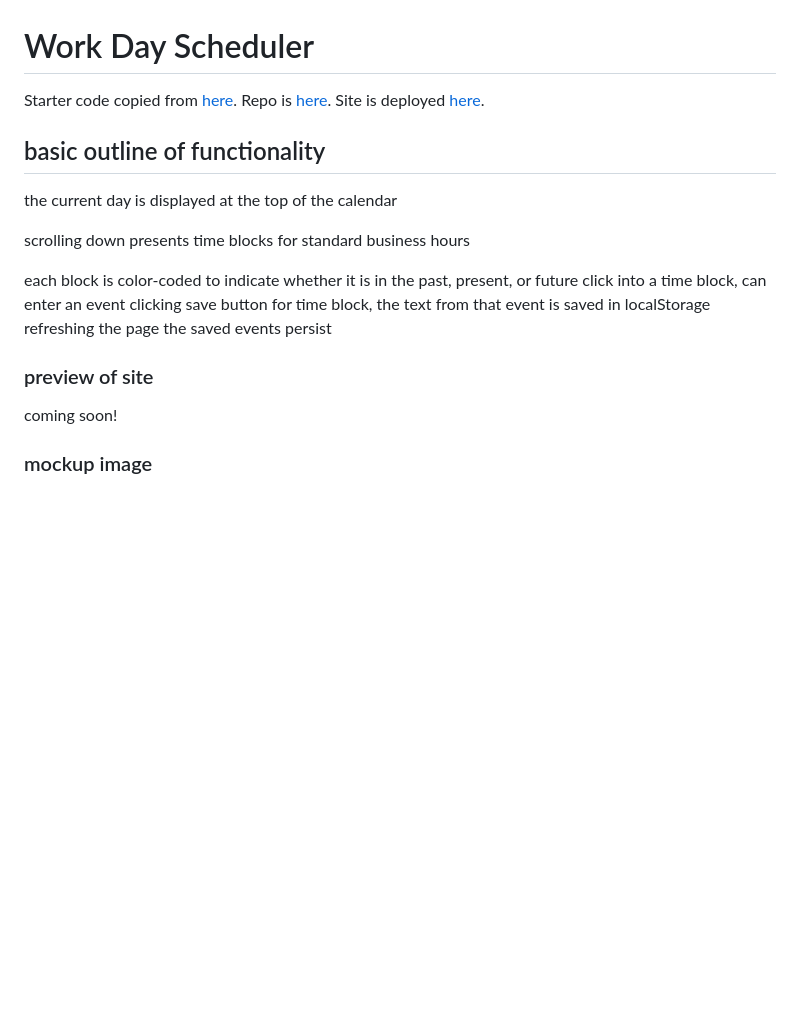
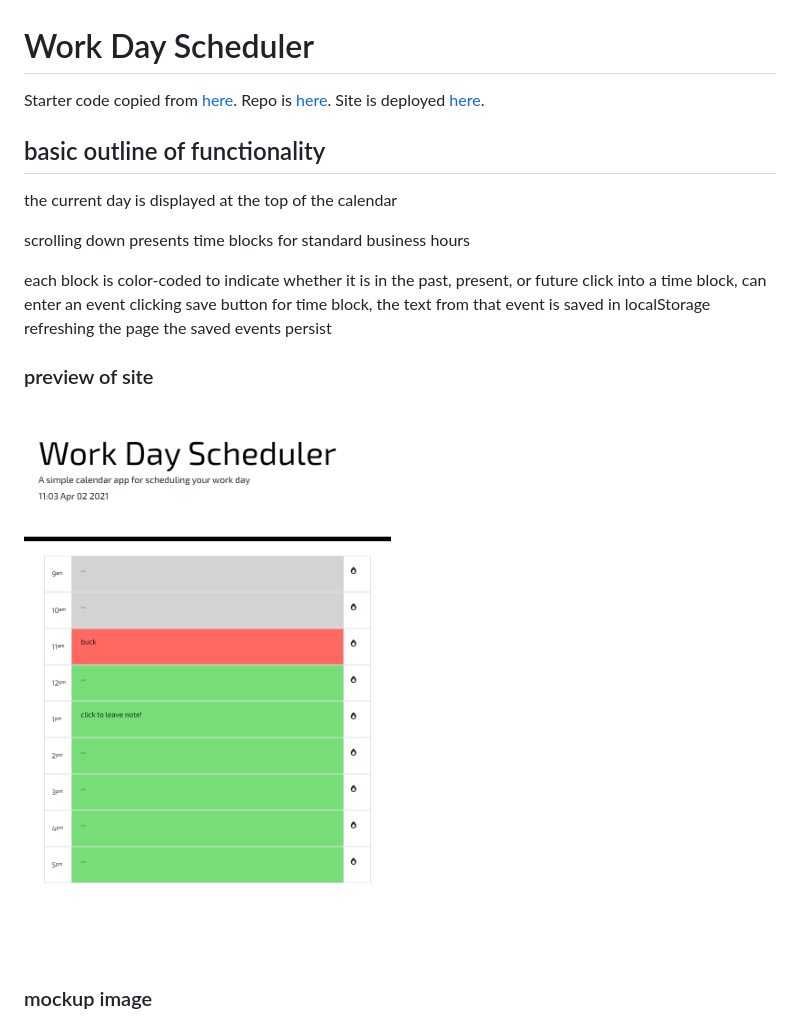
Before and after one commit to japankid-code/day-scheduler, a Markdown page: README.md, the part around the change printed below. Rendered like a GitHub page; pictures changed too: preview-ds.png (added); blank space fills up the shorter version.

Commit message:
add preview to readme

```diff
--- a/README.md
+++ b/README.md
@@ -17,7 +17,7 @@ refreshing the page the saved events persist
 
 ### preview of site
 
-coming soon!
+![view of site layout](preview-ds.png)
 
 ### mockup image
 
```
Also changed, not shown: other parts of README.md (+1 -1 lines).
